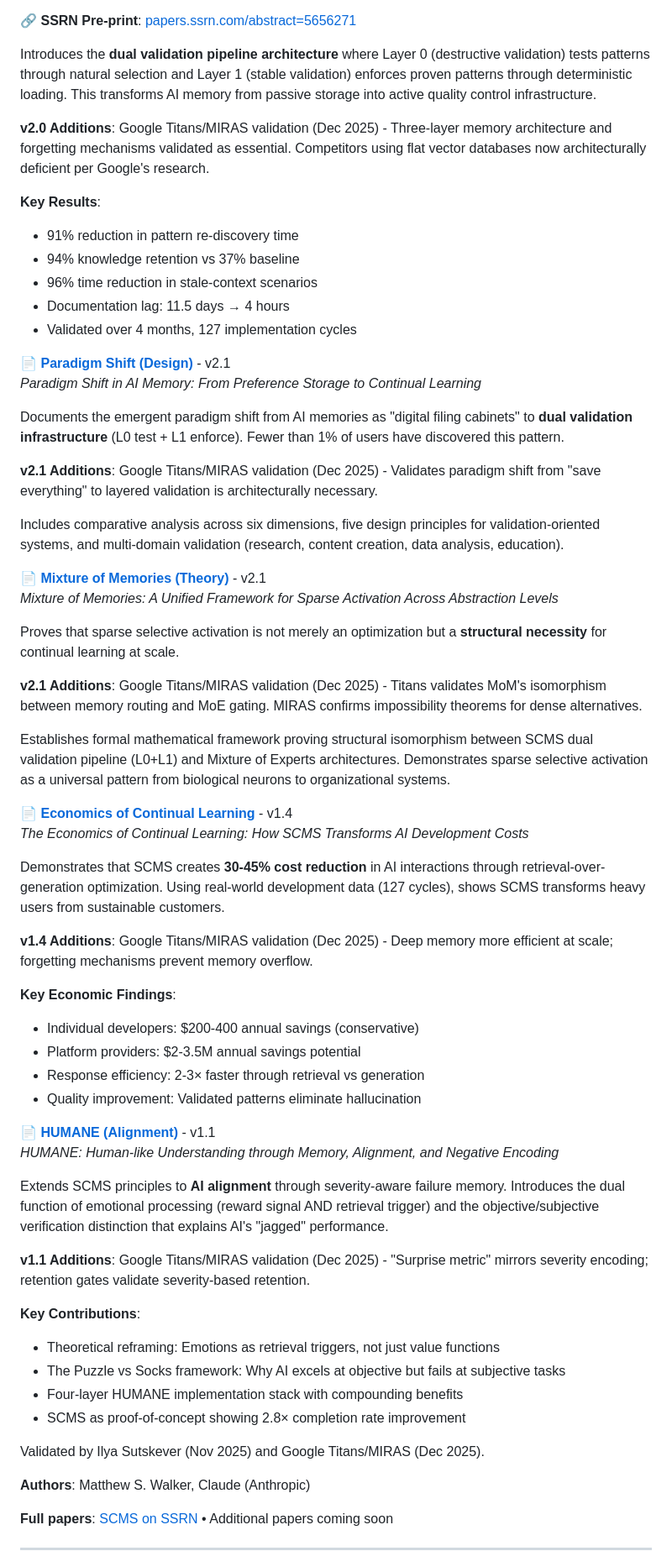
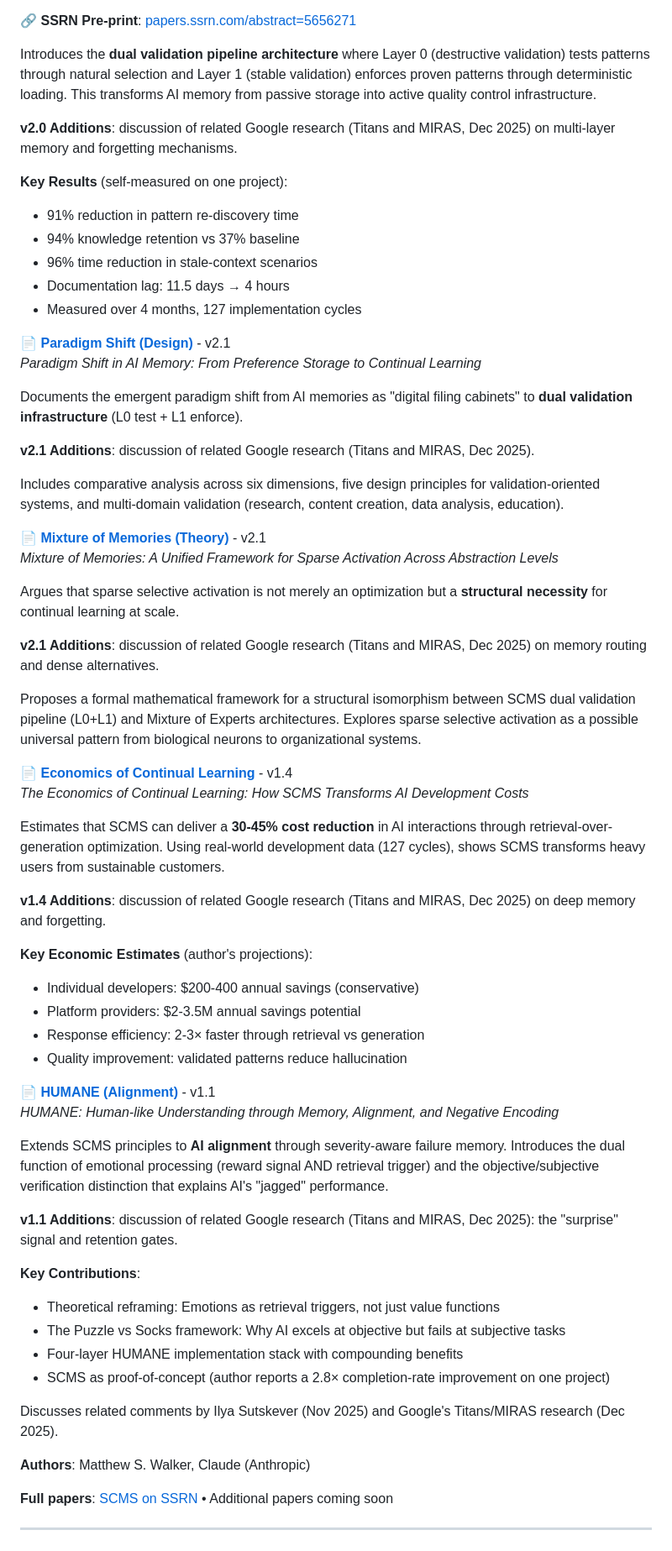
Before and after one commit to AIalchemistART/scms-starter-kit, a Markdown page: README.md, the part around one of its changes. Shown at 84% size. Drawn GitHub-style.

```diff
--- a/README.md
+++ b/README.md
@@ -758,60 +727,60 @@ SCMS is based on published research from the **Labyrinth Protocol** project:
 
 Introduces the **dual validation pipeline architecture** where Layer 0 (destructive validation) tests patterns through natural selection and Layer 1 (stable validation) enforces proven patterns through deterministic loading. This transforms AI memory from passive storage into active quality control infrastructure.
 
-**v2.0 Additions**: Google Titans/MIRAS validation (Dec 2025) - Three-layer memory architecture and forgetting mechanisms validated as essential. Competitors using flat vector databases now architecturally deficient per Google's research.
+**v2.0 Additions**: discussion of related Google research (Titans and MIRAS, Dec 2025) on multi-layer memory and forgetting mechanisms.
 
-**Key Results**:
+**Key Results** (self-measured on one project):
 - 91% reduction in pattern re-discovery time
 - 94% knowledge retention vs 37% baseline
 - 96% time reduction in stale-context scenarios
 - Documentation lag: 11.5 days → 4 hours
-- Validated over 4 months, 127 implementation cycles
+- Measured over 4 months, 127 implementation cycles
 
 **📄 [Paradigm Shift (Design)](docs/reference/WHITEPAPER_PARADIGM_SHIFT.md)** - v2.1
 *Paradigm Shift in AI Memory: From Preference Storage to Continual Learning*
 
-Documents the emergent paradigm shift from AI memories as "digital filing cabinets" to **dual validation infrastructure** (L0 test + L1 enforce). Fewer than 1% of users have discovered this pattern.
+Documents the emergent paradigm shift from AI memories as "digital filing cabinets" to **dual validation infrastructure** (L0 test + L1 enforce).
 
-**v2.1 Additions**: Google Titans/MIRAS validation (Dec 2025) - Validates paradigm shift from "save everything" to layered validation is architecturally necessary.
+**v2.1 Additions**: discussion of related Google research (Titans and MIRAS, Dec 2025).
 
 Includes comparative analysis across six dimensions, five design principles for validation-oriented systems, and multi-domain validation (research, content creation, data analysis, education).
 
 **📄 [Mixture of Memories (Theory)](docs/reference/WHITEPAPER_MIXTURE_OF_MEMORIES.md)** - v2.1
 *Mixture of Memories: A Unified Framework for Sparse Activation Across Abstraction Levels*
 
-Proves that sparse selective activation is not merely an optimization but a **structural necessity** for continual learning at scale.
+Argues that sparse selective activation is not merely an optimization but a **structural necessity** for continual learning at scale.
 
-**v2.1 Additions**: Google Titans/MIRAS validation (Dec 2025) - Titans validates MoM's isomorphism between memory routing and MoE gating. MIRAS confirms impossibility theorems for dense alternatives.
+**v2.1 Additions**: discussion of related Google research (Titans and MIRAS, Dec 2025) on memory routing and dense alternatives.
 
-Establishes formal mathematical framework proving structural isomorphism between SCMS dual validation pipeline (L0+L1) and Mixture of Experts architectures. Demonstrates sparse selective activation as a universal pattern from biological neurons to organizational systems.
+Proposes a formal mathematical framework for a structural isomorphism between SCMS dual validation pipeline (L0+L1) and Mixture of Experts architectures. Explores sparse selective activation as a possible universal pattern from biological neurons to organizational systems.
 
 **📄 [Economics of Continual Learning](docs/reference/WHITEPAPER_ECONOMICS.md)** - v1.4
 *The Economics of Continual Learning: How SCMS Transforms AI Development Costs*
 
-Demonstrates that SCMS creates **30-45% cost reduction** in AI interactions through retrieval-over-generation optimization. Using real-world development data (127 cycles), shows SCMS transforms heavy users from sustainable customers.
+Estimates that SCMS can deliver a **30-45% cost reduction** in AI interactions through retrieval-over-generation optimization. Using real-world development data (127 cycles), shows SCMS transforms heavy users from sustainable customers.
 
-**v1.4 Additions**: Google Titans/MIRAS validation (Dec 2025) - Deep memory more efficient at scale; forgetting mechanisms prevent memory overflow.
+**v1.4 Additions**: discussion of related Google research (Titans and MIRAS, Dec 2025) on deep memory and forgetting.
 
-**Key Economic Findings**:
+**Key Economic Estimates** (author's projections):
 - Individual developers: $200-400 annual savings (conservative)
 - Platform providers: $2-3.5M annual savings potential
 - Response efficiency: 2-3× faster through retrieval vs generation
-- Quality improvement: Validated patterns eliminate hallucination
+- Quality improvement: validated patterns reduce hallucination
 
 **📄 [HUMANE (Alignment)](docs/reference/WHITEPAPER_HUMANE.md)** - v1.1
 *HUMANE: Human-like Understanding through Memory, Alignment, and Negative Encoding*
 
 Extends SCMS principles to **AI alignment** through severity-aware failure memory. Introduces the dual function of emotional processing (reward signal AND retrieval trigger) and the objective/subjective verification distinction that explains AI's "jagged" performance.
 
-**v1.1 Additions**: Google Titans/MIRAS validation (Dec 2025) - "Surprise metric" mirrors severity encoding; retention gates validate severity-based retention.
+**v1.1 Additions**: discussion of related Google research (Titans and MIRAS, Dec 2025): the "surprise" signal and retention gates.
 
 **Key Contributions**:
 - Theoretical reframing: Emotions as retrieval triggers, not just value functions
 - The Puzzle vs Socks framework: Why AI excels at objective but fails at subjective tasks
 - Four-layer HUMANE implementation stack with compounding benefits
-- SCMS as proof-of-concept showing 2.8× completion rate improvement
+- SCMS as proof-of-concept (author reports a 2.8× completion-rate improvement on one project)
 
-Validated by Ilya Sutskever (Nov 2025) and Google Titans/MIRAS (Dec 2025).
+Discusses related comments by Ilya Sutskever (Nov 2025) and Google's Titans/MIRAS research (Dec 2025).
 
 **Authors**: Matthew S. Walker, Claude (Anthropic)
 
```
Also changed, not shown: other parts of README.md (+39 -70 lines).
